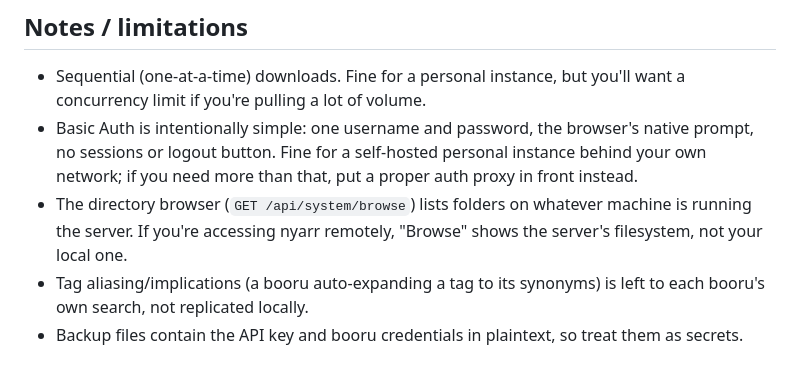
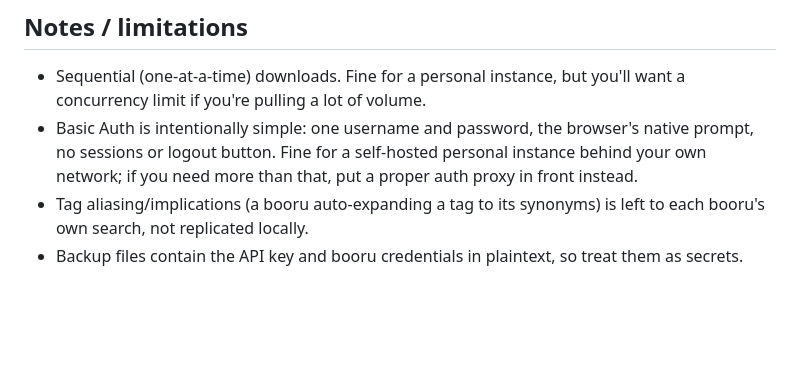
Before and after one commit to maximotpy/nyarr, a Markdown page: README.md, the part around the change. Rendered like a GitHub page; blank space fills up the shorter version.

Commit message:
Remove directory browser details from README
Removed information about the directory browser and its behavior.

```diff
--- a/README.md
+++ b/README.md
@@ -251,9 +251,6 @@ downloads/                Default library root
   browser's native prompt, no sessions or logout button. Fine for a
   self-hosted personal instance behind your own network; if you need more
   than that, put a proper auth proxy in front instead.
-- The directory browser (`GET /api/system/browse`) lists folders on
-  whatever machine is running the server. If you're accessing nyarr
-  remotely, "Browse" shows the server's filesystem, not your local one.
 - Tag aliasing/implications (a booru auto-expanding a tag to its
   synonyms) is left to each booru's own search, not replicated locally.
 - Backup files contain the API key and booru credentials in plaintext, so
```
